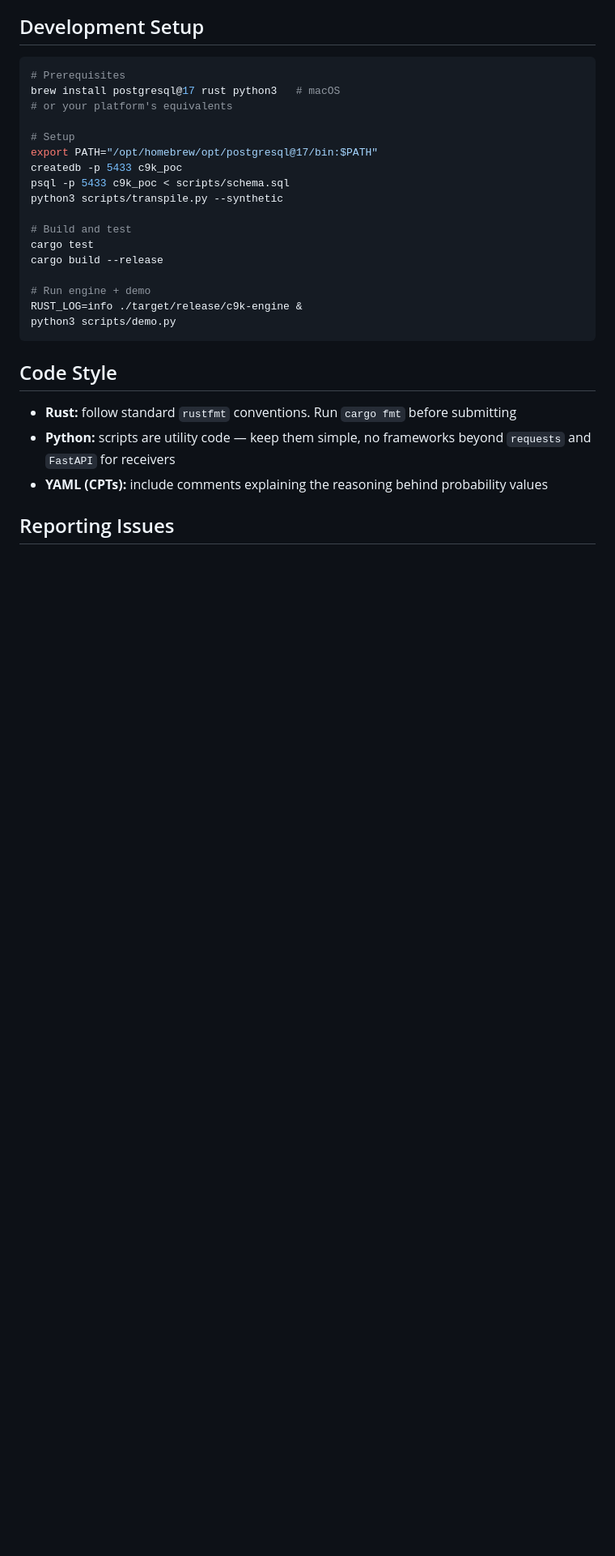
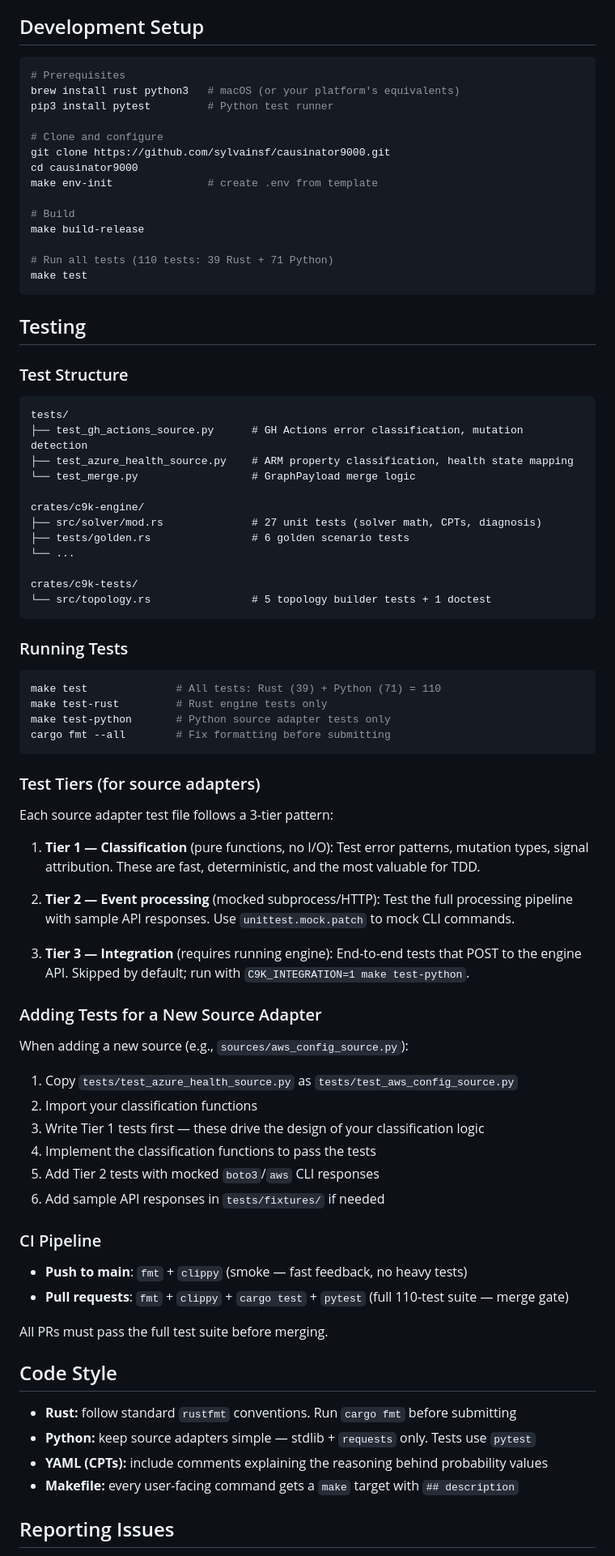
Before and after one commit to sylvainsf/causinator9000, a Markdown page: CONTRIBUTING.md, the part around the change. Shown at 81% size. GitHub-like rendering; blank space fills up the shorter version.

Commit message:
CONTRIBUTING: testing guide, CI pipeline, TDD pattern for new sources

````diff
--- a/CONTRIBUTING.md
+++ b/CONTRIBUTING.md
@@ -129,29 +129,83 @@ The Cytoscape.js dashboard (`web/index.html`) is functional but basic. Contribut
 
 ```bash
 # Prerequisites
-brew install postgresql@17 rust python3   # macOS
-# or your platform's equivalents
+brew install rust python3   # macOS (or your platform's equivalents)
+pip3 install pytest         # Python test runner
 
-# Setup
-export PATH="/opt/homebrew/opt/postgresql@17/bin:$PATH"
-createdb -p 5433 c9k_poc
-psql -p 5433 c9k_poc < scripts/schema.sql
-python3 scripts/transpile.py --synthetic
+# Clone and configure
+git clone https://github.com/sylvainsf/causinator9000.git
+cd causinator9000
+make env-init               # create .env from template
 
-# Build and test
-cargo test
-cargo build --release
+# Build
+make build-release
 
-# Run engine + demo
-RUST_LOG=info ./target/release/c9k-engine &
-python3 scripts/demo.py
+# Run all tests (110 tests: 39 Rust + 71 Python)
+make test
 ```
+
+## Testing
+
+### Test Structure
+
+```
+tests/
+├── test_gh_actions_source.py      # GH Actions error classification, mutation detection
+├── test_azure_health_source.py    # ARM property classification, health state mapping
+└── test_merge.py                  # GraphPayload merge logic
+
+crates/c9k-engine/
+├── src/solver/mod.rs              # 27 unit tests (solver math, CPTs, diagnosis)
+├── tests/golden.rs                # 6 golden scenario tests
+└── ...
+
+crates/c9k-tests/
+└── src/topology.rs                # 5 topology builder tests + 1 doctest
+```
+
+### Running Tests
+
+```bash
+make test              # All tests: Rust (39) + Python (71) = 110
+make test-rust         # Rust engine tests only
+make test-python       # Python source adapter tests only
+cargo fmt --all        # Fix formatting before submitting
+```
+
+### Test Tiers (for source adapters)
+
+Each source adapter test file follows a 3-tier pattern:
+
+1. **Tier 1 — Classification** (pure functions, no I/O): Test error patterns, mutation types, signal attribution. These are fast, deterministic, and the most valuable for TDD.
+
+2. **Tier 2 — Event processing** (mocked subprocess/HTTP): Test the full processing pipeline with sample API responses. Use `unittest.mock.patch` to mock CLI commands.
+
+3. **Tier 3 — Integration** (requires running engine): End-to-end tests that POST to the engine API. Skipped by default; run with `C9K_INTEGRATION=1 make test-python`.
+
+### Adding Tests for a New Source Adapter
+
+When adding a new source (e.g., `sources/aws_config_source.py`):
+
+1. Copy `tests/test_azure_health_source.py` as `tests/test_aws_config_source.py`
+2. Import your classification functions
+3. Write Tier 1 tests first — these drive the design of your classification logic
+4. Implement the classification functions to pass the tests
+5. Add Tier 2 tests with mocked `boto3`/`aws` CLI responses
+6. Add sample API responses in `tests/fixtures/` if needed
+
+### CI Pipeline
+
+- **Push to main**: `fmt` + `clippy` (smoke — fast feedback, no heavy tests)
+- **Pull requests**: `fmt` + `clippy` + `cargo test` + `pytest` (full 110-test suite — merge gate)
+
+All PRs must pass the full test suite before merging.
 
 ## Code Style
 
 - **Rust:** follow standard `rustfmt` conventions. Run `cargo fmt` before submitting
-- **Python:** scripts are utility code — keep them simple, no frameworks beyond `requests` and `FastAPI` for receivers
+- **Python:** keep source adapters simple — stdlib + `requests` only. Tests use `pytest`
 - **YAML (CPTs):** include comments explaining the reasoning behind probability values
+- **Makefile:** every user-facing command gets a `make` target with `## description`
 
 ## Reporting Issues
 
````
